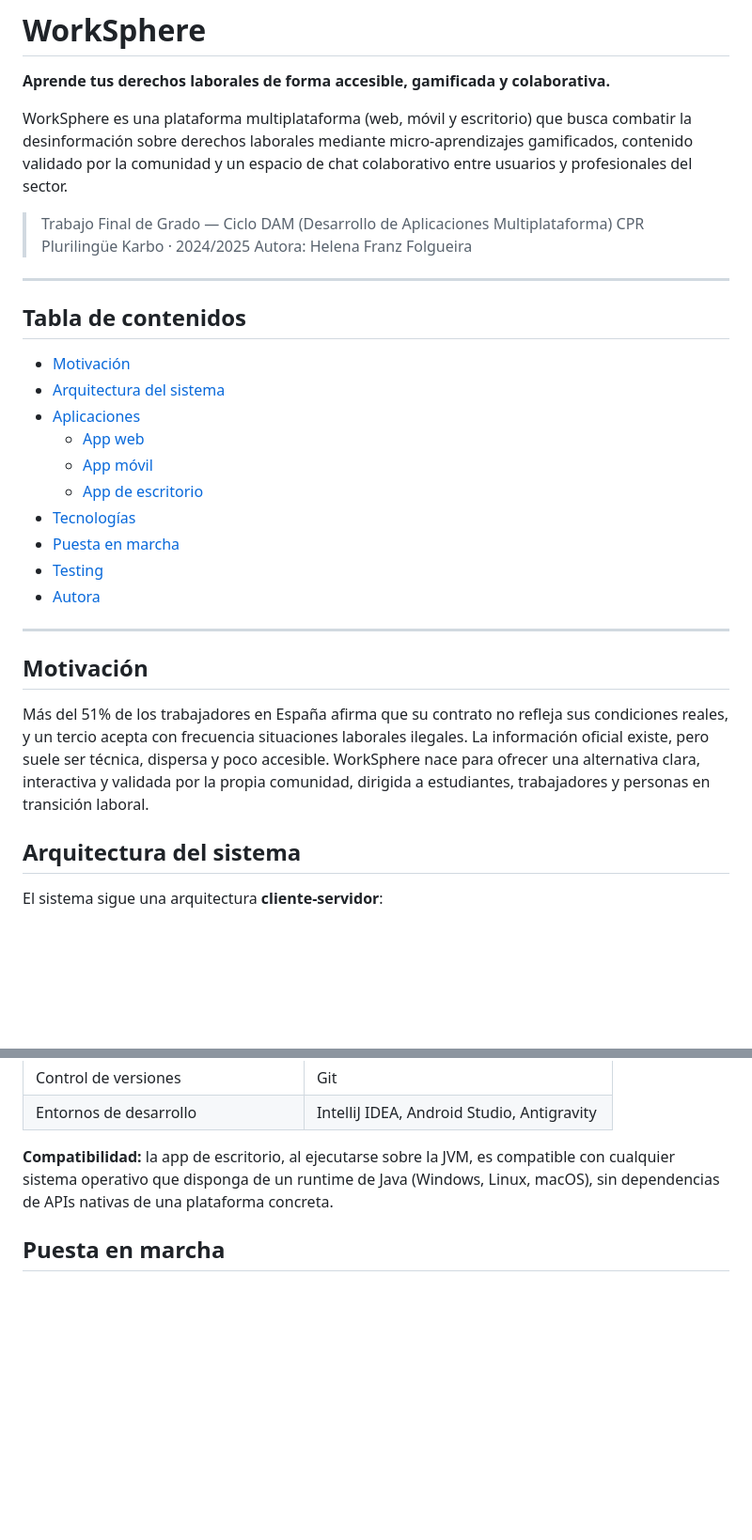
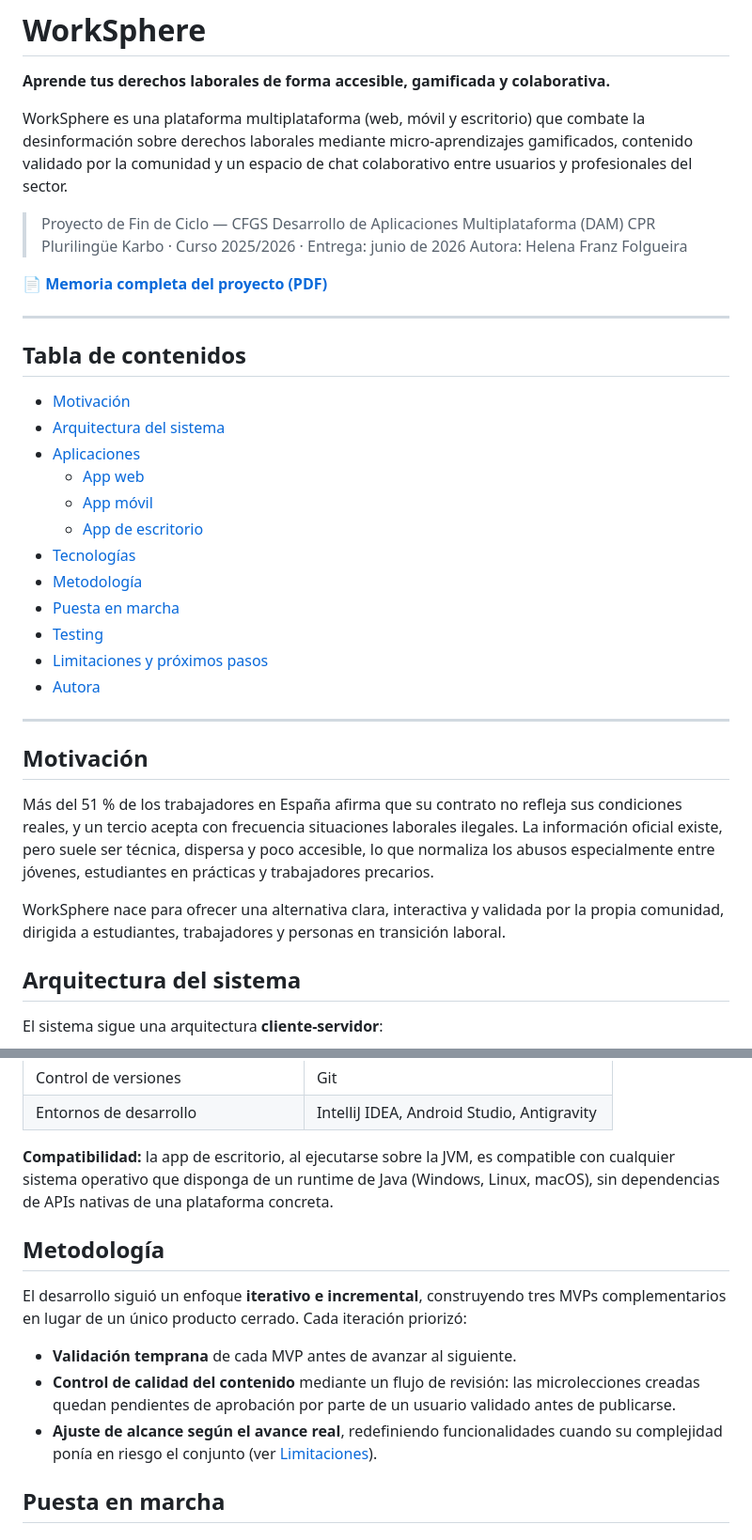
Before and after one commit to FraHe006/WorkSphere, a Markdown page: README.md, 2 parts joined by grey strips. Shown at 94% size. GitHub-like rendering; blank space fills up the shorter version.

```diff
--- a/README.md
+++ b/README.md
@@ -2,11 +2,13 @@
 
 **Aprende tus derechos laborales de forma accesible, gamificada y colaborativa.**
 
-WorkSphere es una plataforma multiplataforma (web, móvil y escritorio) que busca combatir la desinformación sobre derechos laborales mediante micro-aprendizajes gamificados, contenido validado por la comunidad y un espacio de chat colaborativo entre usuarios y profesionales del sector.
+WorkSphere es una plataforma multiplataforma (web, móvil y escritorio) que combate la desinformación sobre derechos laborales mediante micro-aprendizajes gamificados, contenido validado por la comunidad y un espacio de chat colaborativo entre usuarios y profesionales del sector.
 
-> Trabajo Final de Grado — Ciclo DAM (Desarrollo de Aplicaciones Multiplataforma)
-> CPR Plurilingüe Karbo · 2024/2025
+> Proyecto de Fin de Ciclo — CFGS Desarrollo de Aplicaciones Multiplataforma (DAM)
+> CPR Plurilingüe Karbo · Curso 2025/2026 · Entrega: junio de 2026
 > Autora: Helena Franz Folgueira
+
+📄 **[Memoria completa del proyecto (PDF)](docs/WorkSphere-memoria.pdf)**
 
 ---
 
@@ -19,15 +21,19 @@ WorkSphere es una plataforma multiplataforma (web, móvil y escritorio) que busc
   - [App móvil](#app-móvil)
   - [App de escritorio](#app-de-escritorio)
 - [Tecnologías](#tecnologías)
+- [Metodología](#metodología)
 - [Puesta en marcha](#puesta-en-marcha)
 - [Testing](#testing)
+- [Limitaciones y próximos pasos](#limitaciones-y-próximos-pasos)
 - [Autora](#autora)
 
 ---
 
 ## Motivación
 
-Más del 51% de los trabajadores en España afirma que su contrato no refleja sus condiciones reales, y un tercio acepta con frecuencia situaciones laborales ilegales. La información oficial existe, pero suele ser técnica, dispersa y poco accesible. WorkSphere nace para ofrecer una alternativa clara, interactiva y validada por la propia comunidad, dirigida a estudiantes, trabajadores y personas en transición laboral.
+Más del 51 % de los trabajadores en España afirma que su contrato no refleja sus condiciones reales, y un tercio acepta con frecuencia situaciones laborales ilegales. La información oficial existe, pero suele ser técnica, dispersa y poco accesible, lo que normaliza los abusos especialmente entre jóvenes, estudiantes en prácticas y trabajadores precarios.
+
+WorkSphere nace para ofrecer una alternativa clara, interactiva y validada por la propia comunidad, dirigida a estudiantes, trabajadores y personas en transición laboral.
 
 ## Arquitectura del sistema
 
@@ -98,6 +104,14 @@ Dirigida a **usuarios expertos** que quieran crear microlecciones educativas:
 
 **Compatibilidad:** la app de escritorio, al ejecutarse sobre la JVM, es compatible con cualquier sistema operativo que disponga de un runtime de Java (Windows, Linux, macOS), sin dependencias de APIs nativas de una plataforma concreta.
 
+## Metodología
+
+El desarrollo siguió un enfoque **iterativo e incremental**, construyendo tres MVPs complementarios en lugar de un único producto cerrado. Cada iteración priorizó:
+
+- **Validación temprana** de cada MVP antes de avanzar al siguiente.
+- **Control de calidad del contenido** mediante un flujo de revisión: las microlecciones creadas quedan pendientes de aprobación por parte de un usuario validado antes de publicarse.
+- **Ajuste de alcance según el avance real**, redefiniendo funcionalidades cuando su complejidad ponía en riesgo el conjunto (ver [Limitaciones](#limitaciones-y-próximos-pasos)).
+
 ## Puesta en marcha
 
 ### Requisitos previos
```
Also changed, not shown: other parts of README.md (+33 -2 lines).
